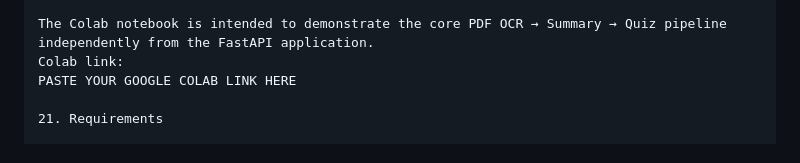
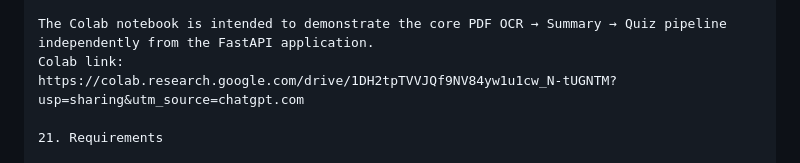
Before and after one commit to Bhargavi281006/pdf-study-app, a Markdown page: README.md, the part around the change. Rendered like a GitHub page.

Commit message:
Finalize README

```diff
--- a/README.md
+++ b/README.md
@@ -433,7 +433,7 @@ AI Quiz
 
 The Colab notebook is intended to demonstrate the core PDF OCR → Summary → Quiz pipeline independently from the FastAPI application.
 Colab link:
-PASTE YOUR GOOGLE COLAB LINK HERE
+https://colab.research.google.com/drive/1DH2tpTVVJQf9NV84yw1u1cw_N-tUGNTM?usp=sharing&utm_source=chatgpt.com
 
 21. Requirements
 
```
